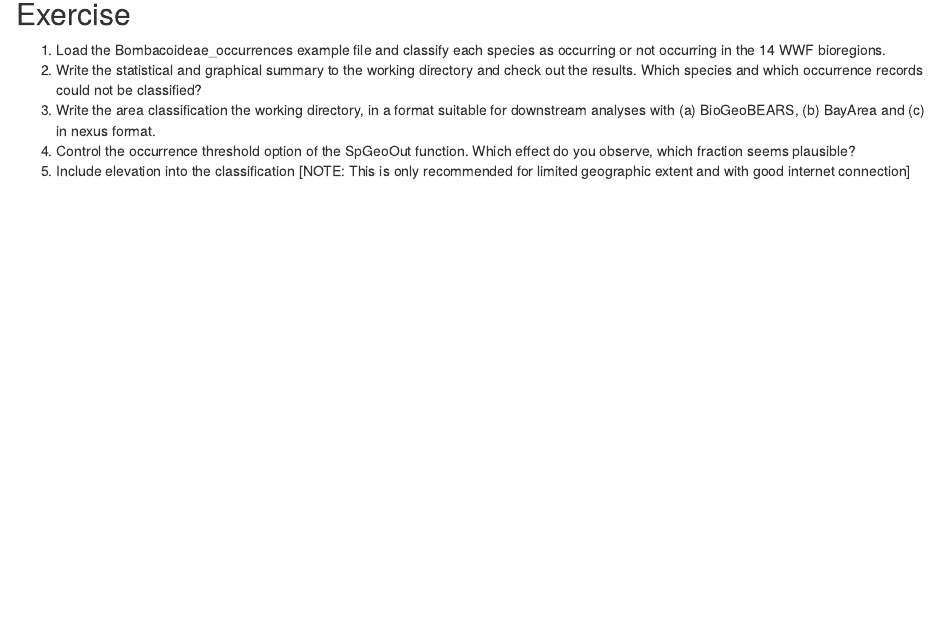
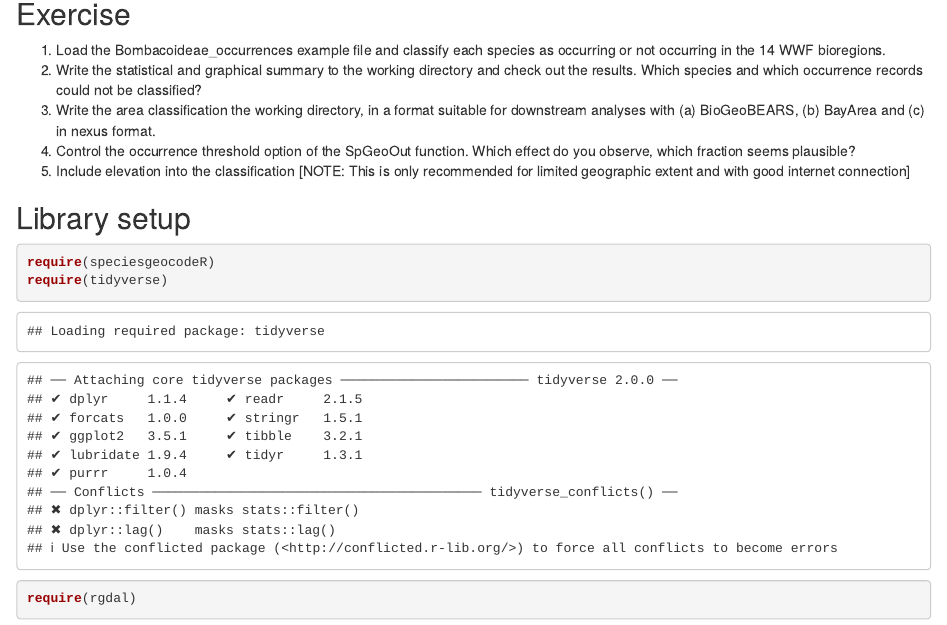
Before and after one commit to azizka/Workshop_Biodiversity_Data_in_Ecology_and_Biogeography, an R Markdown document (05_Classifying species into descrete areas for historical biogeography.Rmd): the page in a window 1100 px wide, from 470 px down. Rendered offline with R 4.5, knitr and Pandoc, with nearby package versions.

Commit message:
Update 05_Classifying species into descrete areas for historical biogeography.Rmd

````diff
--- a/05_Classifying species into descrete areas for historical biogeography.Rmd
+++ b/05_Classifying species into descrete areas for historical biogeography.Rmd
@@ -18,3 +18,11 @@ After this exercise you will be able to assign species occurrences to predefined
 3. Write the area classification the working directory, in a format suitable for downstream analyses with (a) BioGeoBEARS, (b) BayArea and (c) in nexus format.
 4. Control the occurrence threshold option of the SpGeoOut function. Which effect do you observe, which fraction seems plausible?
 5. Include elevation into the classification [NOTE: This is only recommended for limited geographic extent and with good internet connection]
+
+## Library setup
+
+```{r}
+require(speciesgeocodeR)
+require(tidyverse)
+require(rgdal)
+```
````
